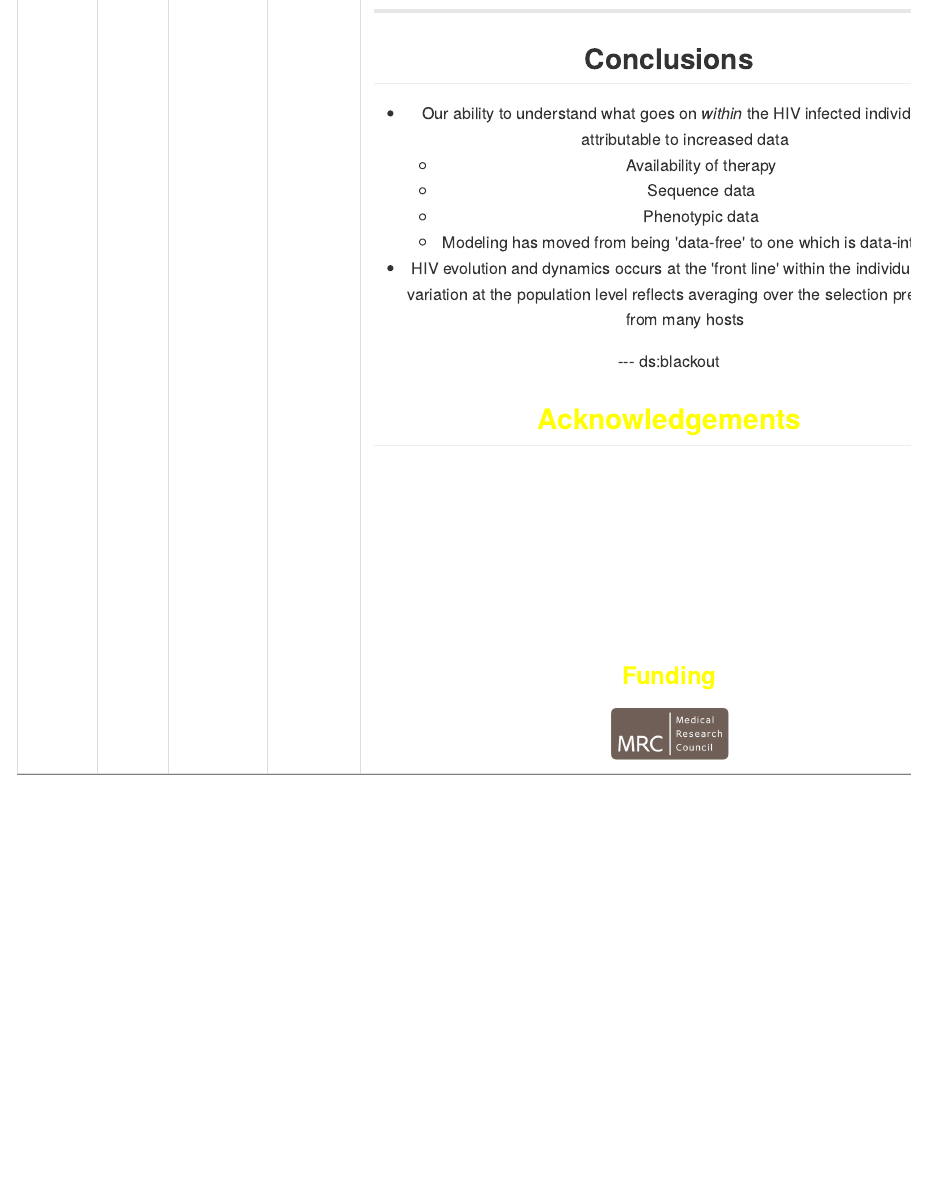
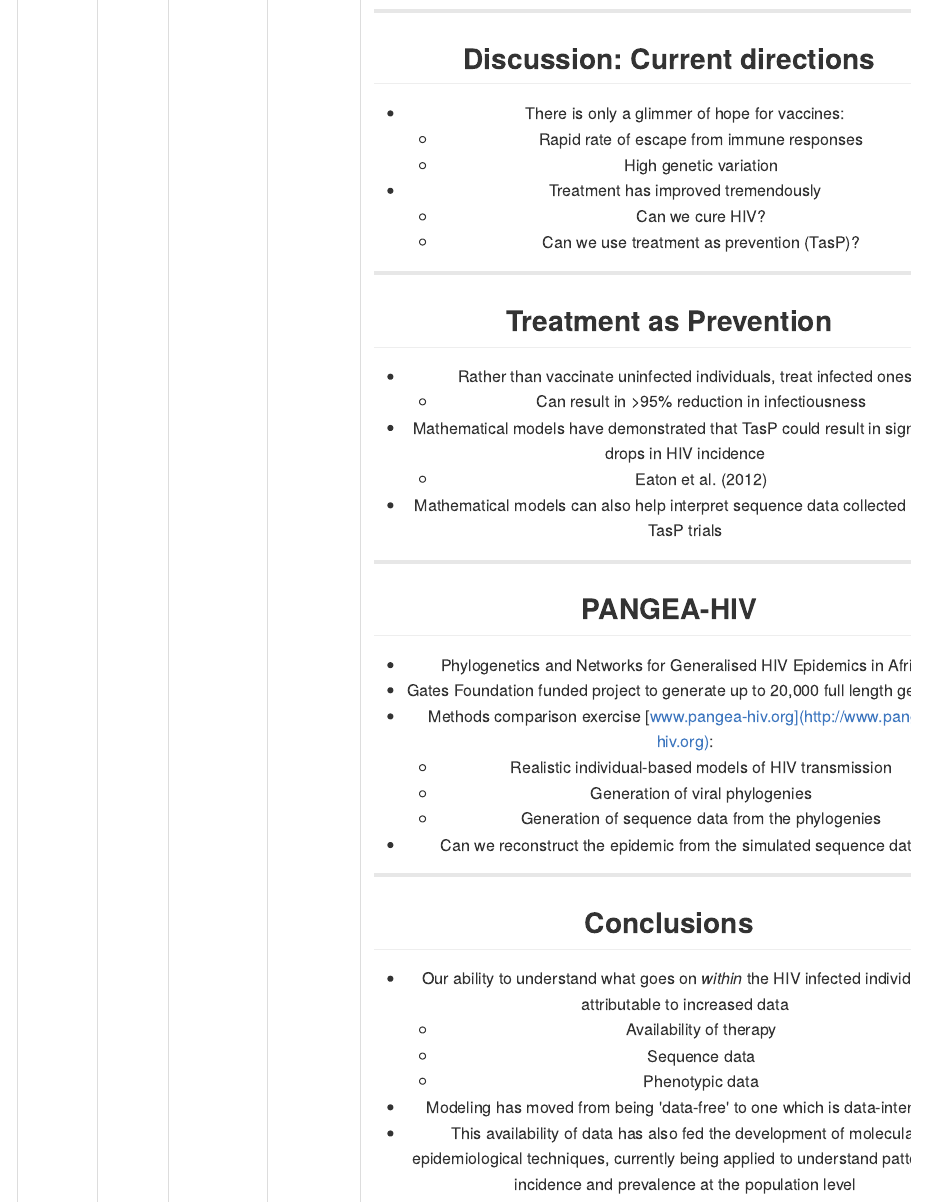
Before and after one commit to sdwfrost/ugpn, an R Markdown document (index.Rmd): the page in a window 1100 px wide, from 17770 px down. The pictures show the output file index.md that the author committed with the source, drawn offline in the style of GitHub.

Commit message:
publishing deck

```diff
--- a/index.Rmd
+++ b/index.Rmd
@@ -657,14 +657,47 @@ $$
 
 ---
 
+## Discussion: Current directions
+
+- There is only a glimmer of hope for vaccines:
+  - Rapid rate of escape from immune responses
+  - High genetic variation
+- Treatment has improved tremendously
+  - Can we cure HIV?
+  - Can we use treatment as prevention (TasP)?
+
+---
+
+## Treatment as Prevention
+
+- Rather than vaccinate uninfected individuals, treat infected ones
+  - Can result in >95% reduction in infectiousness
+- Mathematical models have demonstrated that TasP could result in significant drops in HIV incidence
+  - Eaton et al. (2012)
+- Mathematical models can also help interpret sequence data collected during TasP trials
+
+---
+
+## PANGEA-HIV
+
+- Phylogenetics and Networks for Generalised HIV Epidemics in Africa
+- Gates Foundation funded project to generate up to 20,000 full length genomes
+- Methods comparison exercise [www.pangea-hiv.org](http://www.pangea-hiv.org):
+  - Realistic individual-based models of HIV transmission
+  - Generation of viral phylogenies
+  - Generation of sequence data from the phylogenies
+- Can we reconstruct the epidemic from the simulated sequence data?
+
+---
+
 ## Conclusions
 
 - Our ability to understand what goes on *within* the HIV infected individual is attributable to increased data
   - Availability of therapy
   - Sequence data
   - Phenotypic data
-  - Modeling has moved from being 'data-free' to one which is data-intensive
-- HIV evolution and dynamics occurs at the 'front line' within the individual, and variation at the population level reflects averaging over the selection pressures from many hosts
+- Modeling has moved from being 'data-free' to one which is data-intensive
+- This availability of data has also fed the development of molecular epidemiological techniques, currently being applied to understand patterns of incidence and prevalence at the population level
 
 --- ds:blackout
 
@@ -672,7 +705,7 @@ $$
 
 <div style="color:#FFFFFF">
 
-- Too many to list, but especially
+- Too many to list individually, but especially
   - Angela McLean
   - Sergei Kosakovsky Pond
   - Art Poon
```
Also changed, not shown: index.html, index.md, index.Rmd (1 more changed lines).
